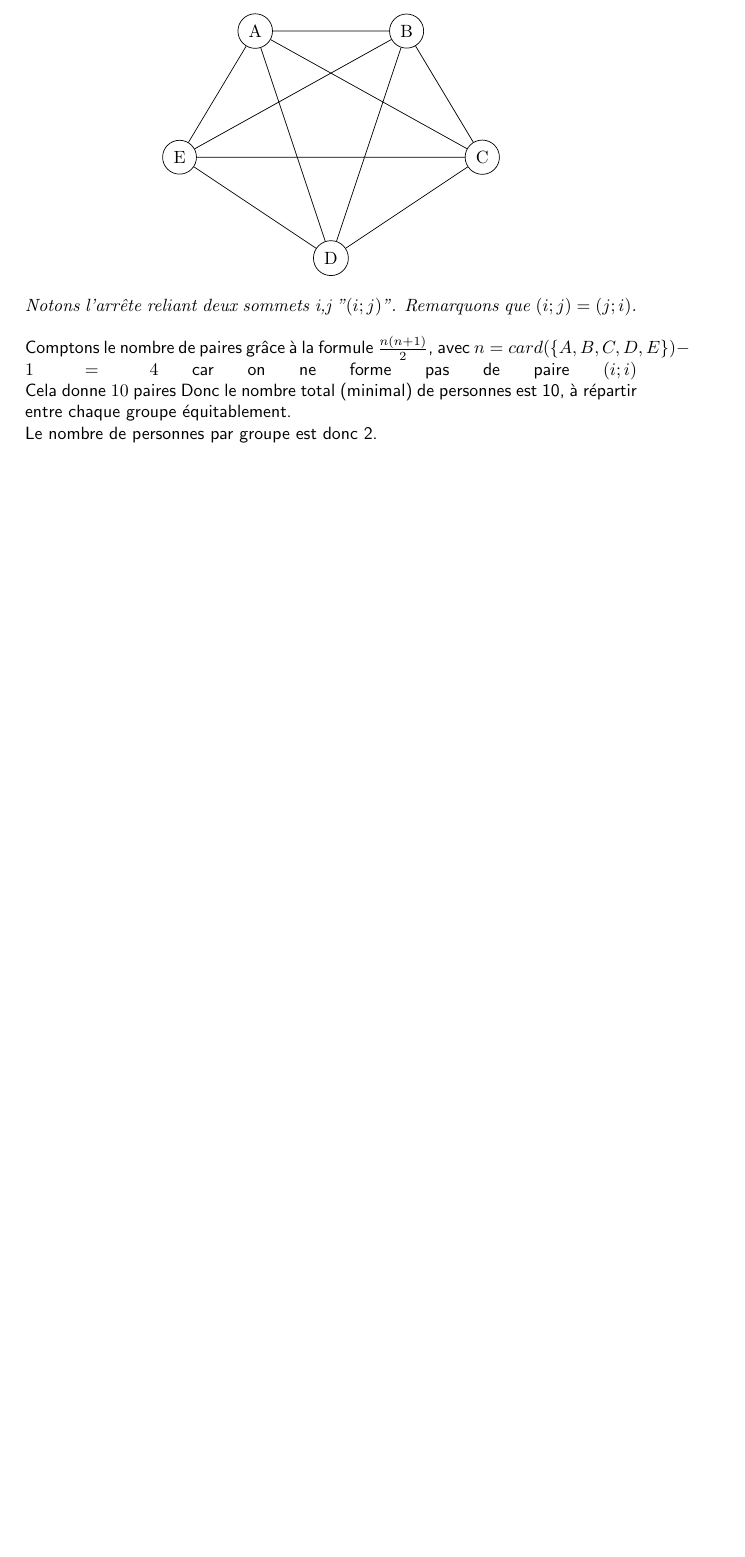
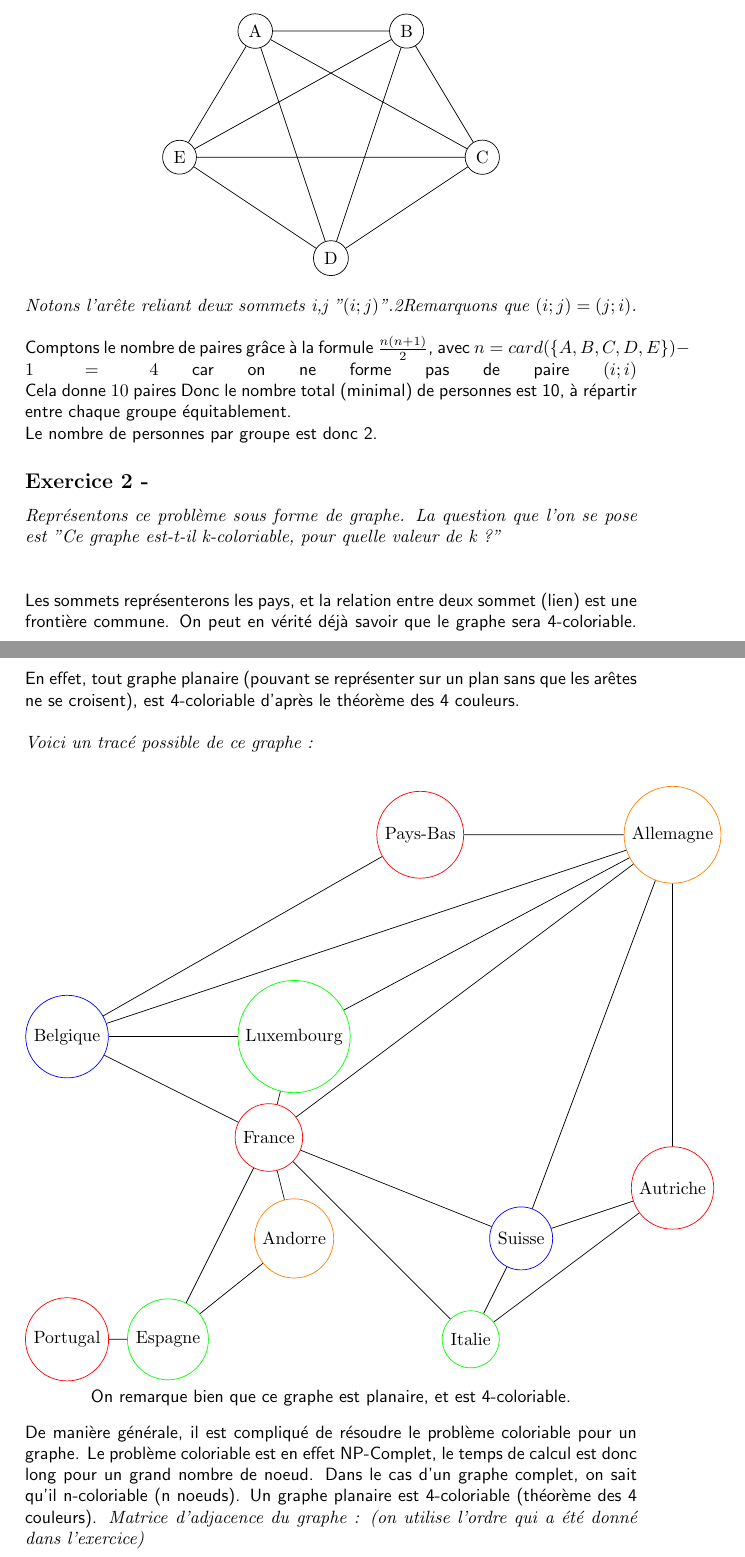
Before and after one commit to HugoDemaret/algo_avanC, a LaTeX document (TP01/td01.tex): part of page 1 of 5 before the commit and two parts of pages 1 and 2 of 7 after it, the two joined at a grey line, cut so that both start at the same text, the shorter picture padded with empty space. Compiled offline with pdfLaTeX.

Commit message:
Added country graph, and matrix

```diff
--- a/TP01/td01.tex
+++ b/TP01/td01.tex
@@ -5,6 +5,7 @@
 \usepackage{tikz}
 \usepackage{amsmath}
 \usetikzlibrary{automata}
+\setcounter{MaxMatrixCols}{25}
 
 \title{Algorithmique Avancée TD01}
 \author{Hugo Demaret}
@@ -24,10 +25,45 @@
 			\draw[](A)--(B)--(C)--(D)--(E)--(A)--(C)--(E)--(B)--(D)--(A);
 		\end{tikzpicture}
 	\end{center}
-	\textit{Notons l'arrête reliant deux sommets i,j "$(i;j)$". Remarquons que $(i;j) = (j;i)$.}\\
+	\textit{Notons l'arête reliant deux sommets i,j "$(i;j)$".2Remarquons que $(i;j) = (j;i)$.}\\
 	\linebreak
 	\textsf{Comptons le nombre de paires grâce à la formule $\frac{n(n+1)}{2} $, avec $n = card(\{A,B,C,D,E\}) -1 = 4 $ car on ne forme pas de paire $(i;i)$}
 	\linebreak
 	\textsf{Cela donne $ 10$ paires}
 	\textsf{Donc le nombre total (minimal) de personnes est 10, à répartir entre chaque groupe équitablement.}\\
 	\textsf{Le nombre de personnes par groupe est donc 2.}
+\subsection*{Exercice 2 -}
+\textit{Représentons ce problème sous forme de graphe. La question que l'on se pose est "Ce graphe est-t-il k-coloriable, pour quelle valeur de k ?"}\\\\
+\linebreak
+\textsf{Les sommets représenterons les pays, et la relation entre deux sommet (lien) est une frontière commune.}
+\textsf{On peut en vérité déjà savoir que le graphe sera 4-coloriable. En effet, tout graphe planaire (pouvant se représenter sur un plan sans que les arêtes ne se croisent), est 4-coloriable d'après le théorème des 4 couleurs.}\\
+\linebreak
+\textit{Voici un tracé possible de ce graphe :}
+	\begin{center}
+		\begin{tikzpicture}
+			\node[circle,draw=red] (fr) at (-2,0) {France};
+			\node[circle,draw=red] (po) at (-6,-4) {Portugal};
+			\node[circle,draw=red] (pb) at (1,6) {Pays-Bas};
+			\node[circle,draw=red] (au) at (6,-1) {Autriche};
+			\node[circle,draw=green] (es) at (-4,-4) {Espagne};
+			\node[circle,draw=green] (it) at (2,-4) {Italie};
+			\node[circle,draw=green] (lu) at (-1.5,2) {Luxembourg};
+			\node[circle,draw=blue] (be) at (-6,2) {Belgique};
+			\node[circle,draw=blue] (su) at (3,-2) {Suisse};
+			\node[circle,draw=orange] (al) at (6,6) {Allemagne};
+			\node[circle,draw=orange] (an) at (-1.5,-2) {Andorre};
+			\draw[](po)--(es)--(an)--(fr)--(lu)--(al)--(au)--(su)--(it)--(fr)--(be)--(pb);
+			\draw[](es)--(fr)--(su)--(al)--(pb);
+			\draw[](al)--(be);
+			\draw[](fr)--(al);
+			\draw[](au)--(it);
+			\draw[](lu)--(be);
+		\end{tikzpicture}
+		\textsf{On remarque bien que ce graphe est planaire, et est 4-coloriable.}
+	\end{center}
+\textsf{De manière générale, il est compliqué de résoudre le problème coloriable pour un graphe.}
+\textsf{Le problème coloriable est en effet NP-Complet, le temps de calcul est donc long pour un grand nombre de noeud.}
+\textsf{Dans le cas d'un graphe complet, on sait qu'il n-coloriable (n noeuds).}
+\textsf{Un graphe planaire est 4-coloriable (théorème des 4 couleurs).}
+\textit{Matrice d'adjacence du graphe : (on utilise l'ordre qui a été donné dans l'exercice)}
+	\begin{center}
```
Also changed, not shown: TP01/td01.bbl (deleted), TP01/td01.pdf, TP01/td01.tex (54 more changed lines), 6 other files.
